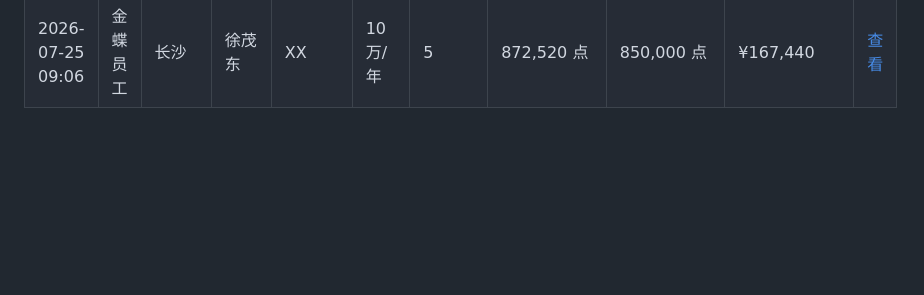
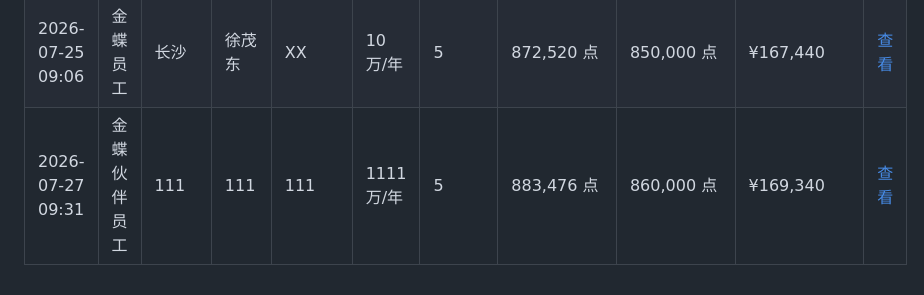
Before and after one commit to zoumaotao/lingee_unit_calculate, a Markdown page: records.md, the part around the change. GitHub-like rendering; blank space fills up the shorter version.

Commit message:
添加增购测算记录 (2026/7/27 09:31:39)

```diff
--- a/records.md
+++ b/records.md
@@ -98,3 +98,4 @@
 | 2026-07-24 16:49 | 金蝶伙伴员工 | 深圳市诚恒科技有限公司 | 李海 | 深圳市诚恒科技有限公司 | 50万/年 | 5 | 872,520 点 | 850,000 点 | ¥167,440 | [查看](data/%E6%B7%B1%E5%9C%B3%E5%B8%82%E8%AF%9A%E6%81%92%E7%A7%91%E6%8A%80%E6%9C%89%E9%99%90%E5%85%AC%E5%8F%B8_%E6%9D%8E%E6%B5%B7_2026-07-24T08-49-07.md) |
 | 2026-07-24 16:51 | 金蝶伙伴员工 | 深圳市诚恒科技有限公司 | 李海 | 深圳市诚恒科技有限公司 | 50万/年 | 5 | 872,520 点 | 850,000 点 | ¥167,440 | [查看](data/%E6%B7%B1%E5%9C%B3%E5%B8%82%E8%AF%9A%E6%81%92%E7%A7%91%E6%8A%80%E6%9C%89%E9%99%90%E5%85%AC%E5%8F%B8_%E6%9D%8E%E6%B5%B7_2026-07-24T08-51-17.md) |
 | 2026-07-25 09:06 | 金蝶员工 | 长沙 | 徐茂东 | XX | 10万/年 | 5 | 872,520 点 | 850,000 点 | ¥167,440 | [查看](data/XX_%E5%BE%90%E8%8C%82%E4%B8%9C_2026-07-25T01-06-38.md) |
+| 2026-07-27 09:31 | 金蝶伙伴员工 | 111 | 111 | 111 | 1111万/年 | 5 | 883,476 点 | 860,000 点 | ¥169,340 | [查看](data/111_111_2026-07-27T01-31-36.md) |
```
